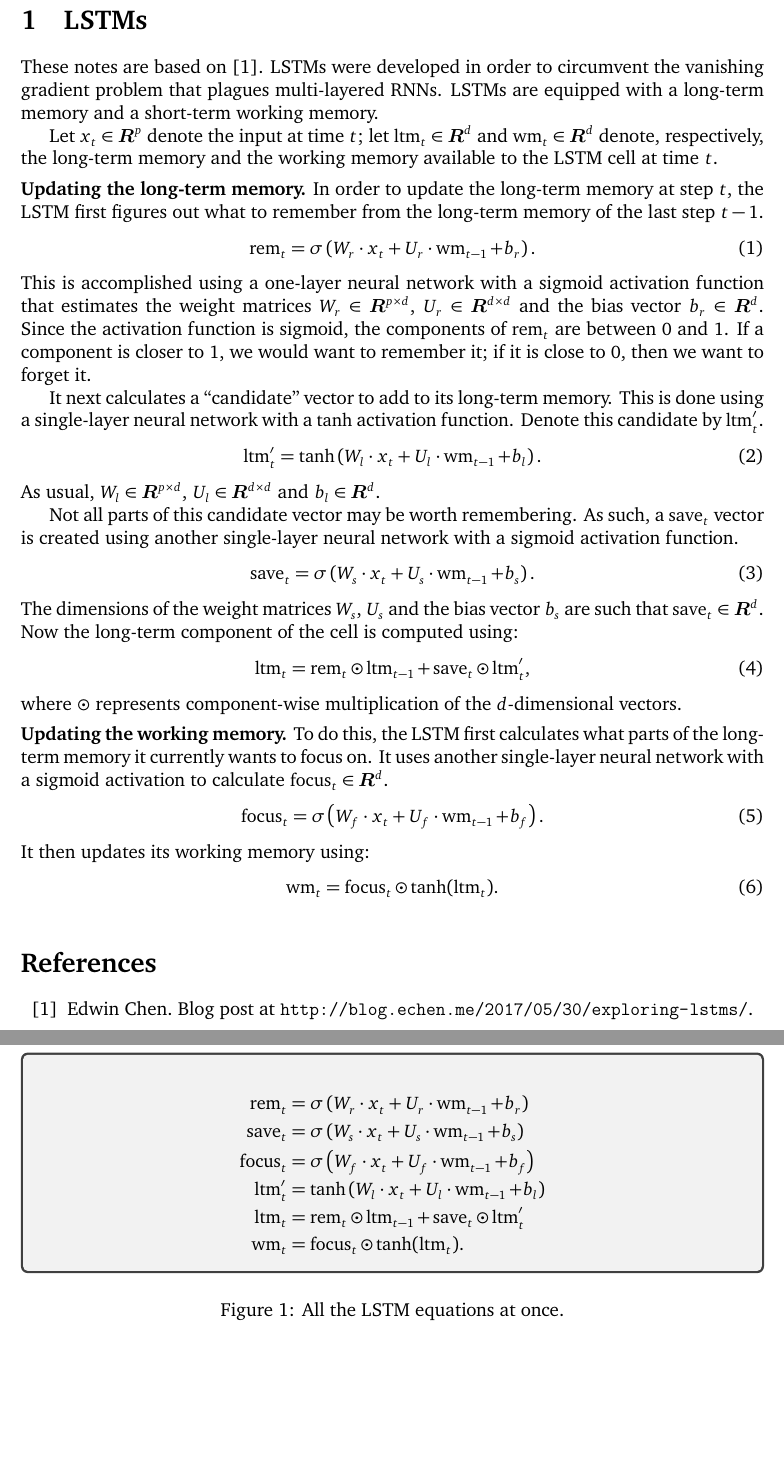
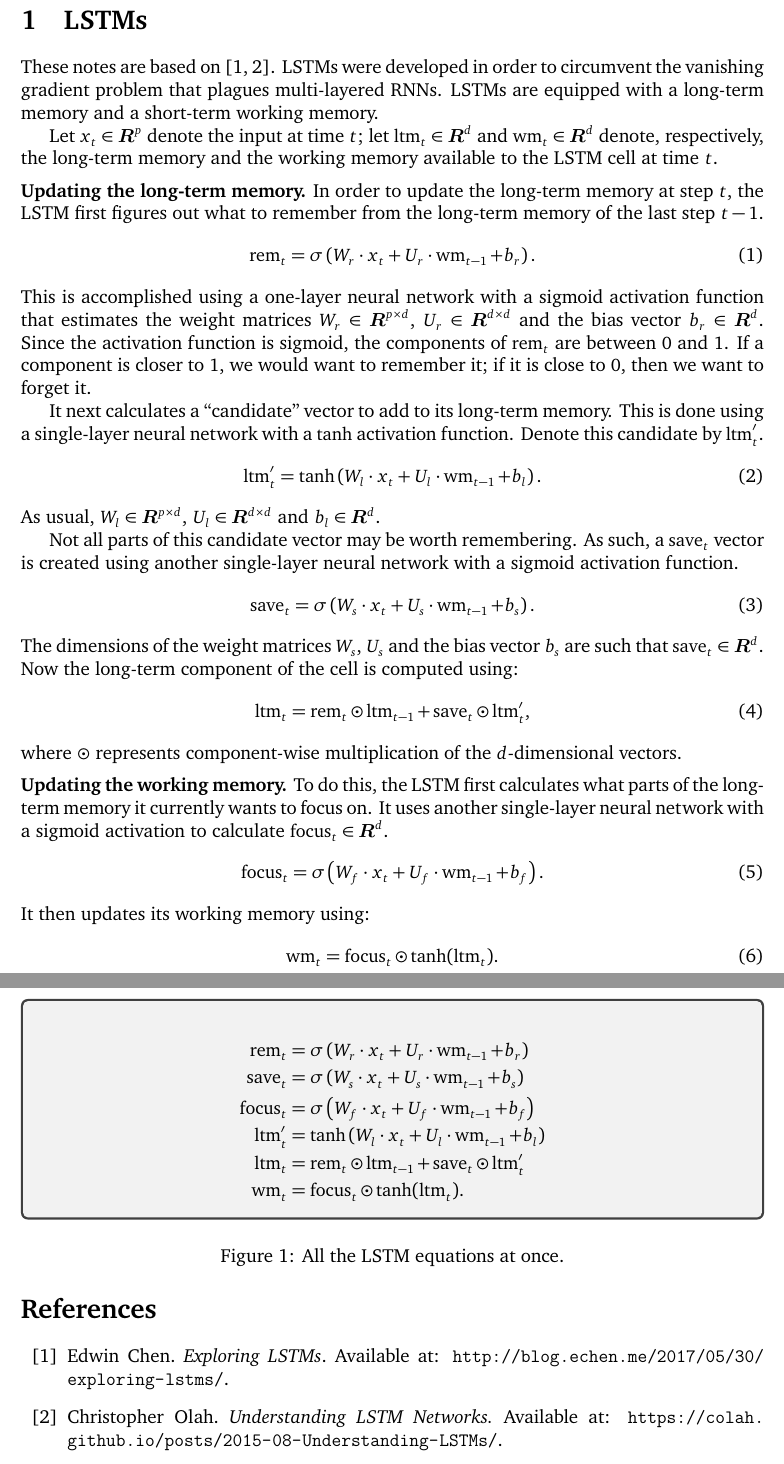
Before and after one commit to somnath1077/MachineLearningExercises, a LaTeX document (ML_Using_Python/notes/notes.tex): two parts of pages 1 and 2 of 2, joined at a grey line, cut so that both start at the same text, the shorter picture padded with empty space. Compiled offline with XeLaTeX; a missing font is replaced by an installed copy or a similar font.

Commit message:
add referenc

```diff
--- a/ML_Using_Python/notes/notes.tex
+++ b/ML_Using_Python/notes/notes.tex
@@ -149,7 +149,7 @@
 
 \begin{document}
 \section{LSTMs}
-These notes are based on~\cite{EChen}. LSTMs were developed in order to
+These notes are based on~\cite{EChen,COlah}. LSTMs were developed in order to
 circumvent the vanishing gradient problem that
 plagues multi-layered RNNs. LSTMs are equipped with a long-term memory and a
 short-term working memory.
@@ -227,6 +227,9 @@ It then updates its working memory using:
 
 \thebibliography{99}
 
-\bibitem{EChen} Edwin Chen. Blog post at
+\bibitem{EChen} Edwin Chen. \emph{Exploring LSTMs}. Available at:
 \url{http://blog.echen.me/2017/05/30/exploring-lstms/}.
+
+\bibitem{COlah} Christopher Olah. \emph{Understanding LSTM Networks.} Available at:
+\url{https://colah.github.io/posts/2015-08-Understanding-LSTMs/}.
 \end{document}
```
Also changed, not shown: ML_Using_Python/notes/notes.pdf.
